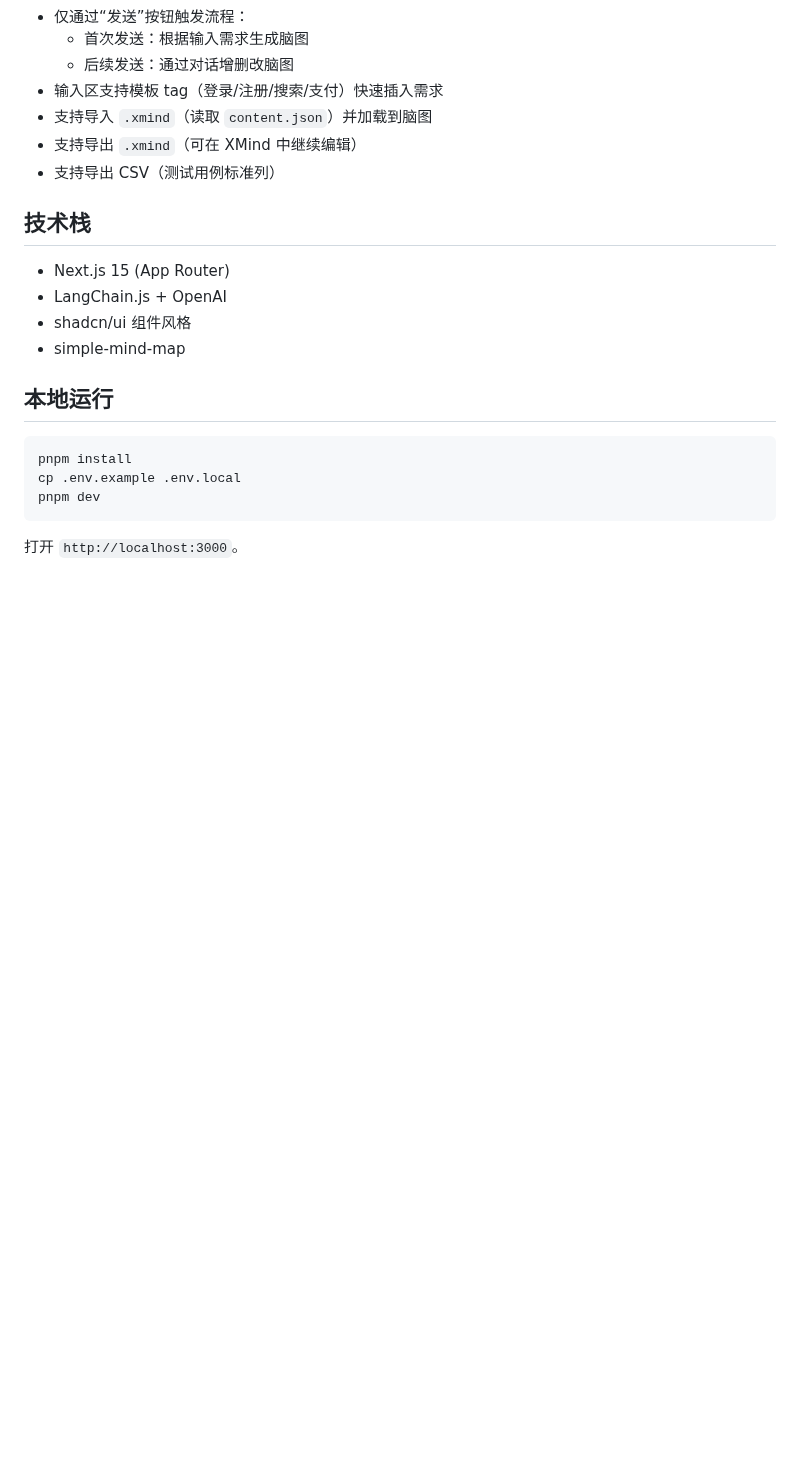
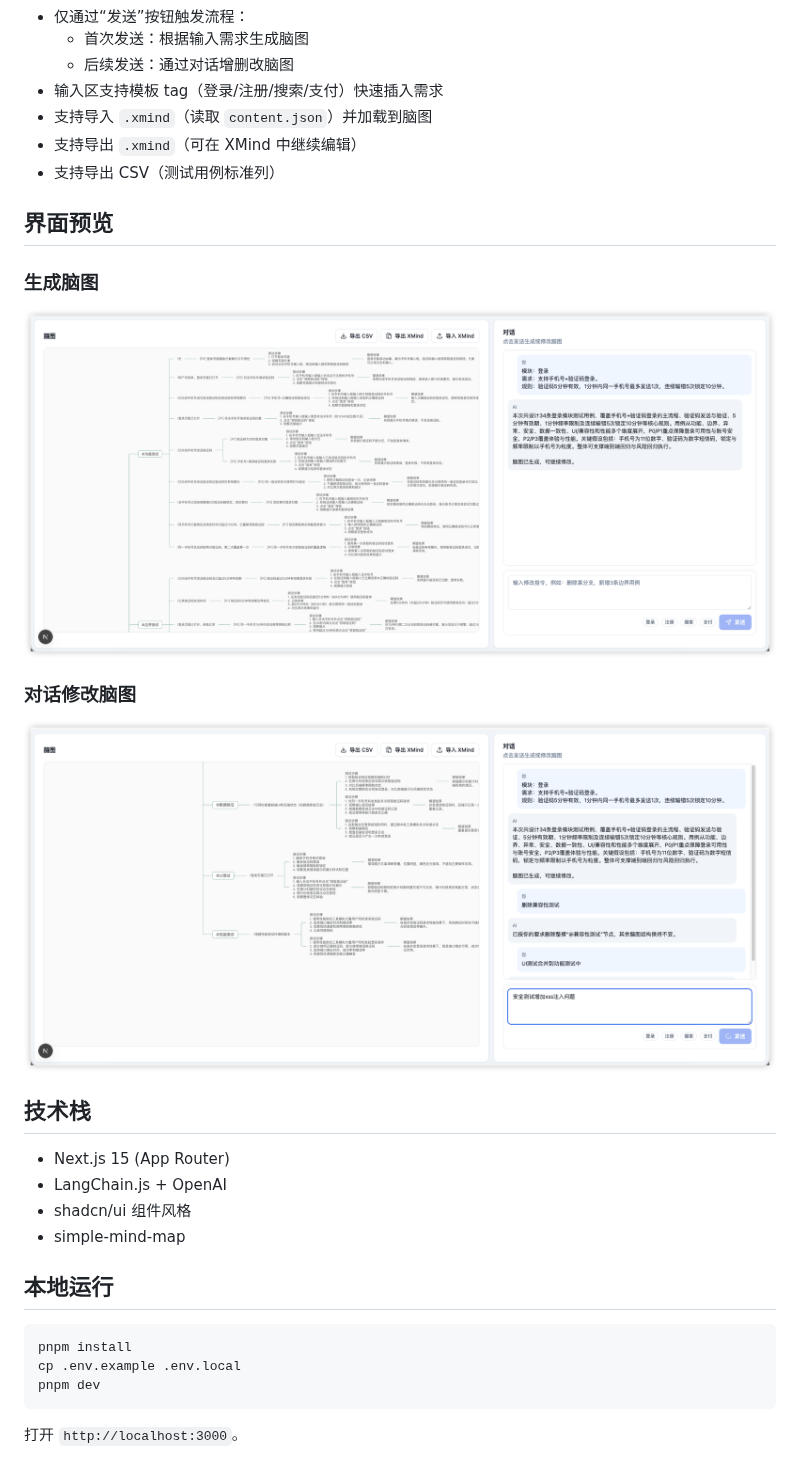
Before and after one commit to zx490336534/next-ai-test-cases, a Markdown page: README.md, the part around the change. GitHub-like rendering; pictures changed too: doc/img/修改.png (added), doc/img/生成.png (added); blank space fills up the shorter version.

```diff
--- a/README.md
+++ b/README.md
@@ -13,6 +13,16 @@
 - 支持导入 `.xmind`（读取 `content.json`）并加载到脑图
 - 支持导出 `.xmind`（可在 XMind 中继续编辑）
 - 支持导出 CSV（测试用例标准列）
+
+## 界面预览
+
+### 生成脑图
+
+![生成脑图](doc/img/生成.png)
+
+### 对话修改脑图
+
+![对话修改脑图](doc/img/修改.png)
 
 ## 技术栈
 
```
Also changed, not shown: 3 other files.
